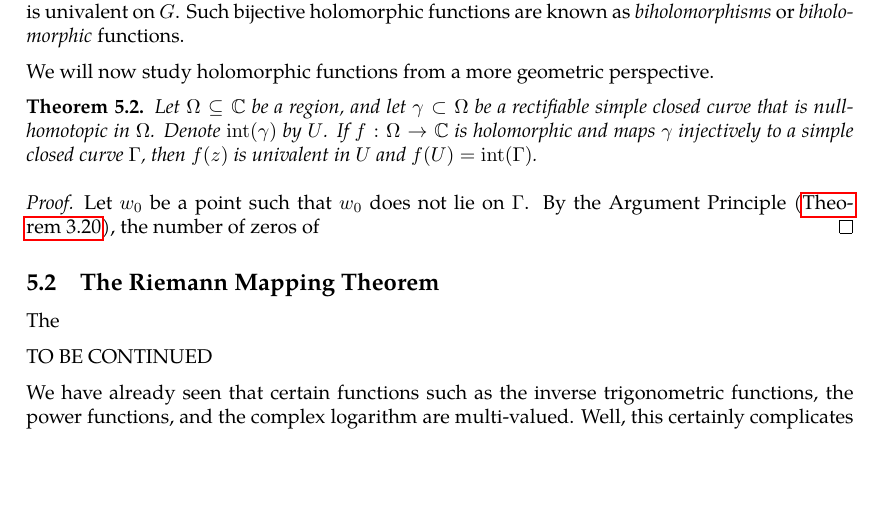
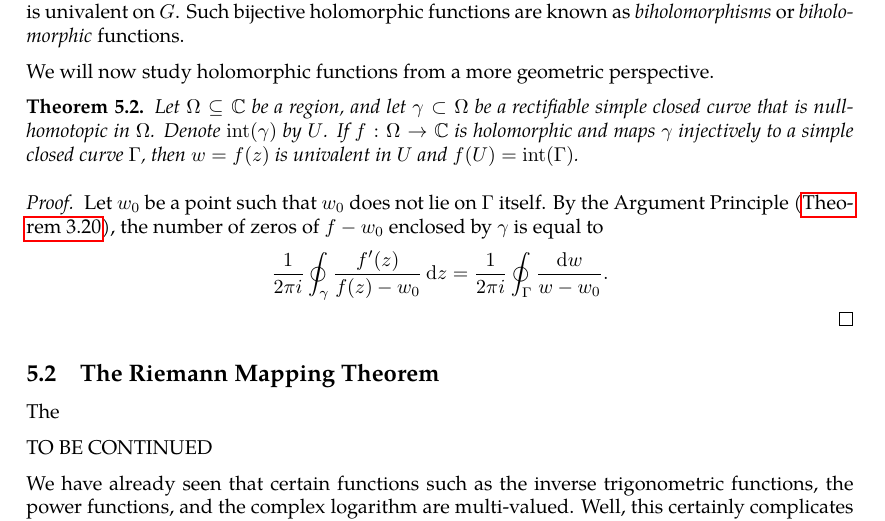
Before and after one commit to slipperking/complex-analysis-latex, a LaTeX document (main.tex): part of page 111 of 112, cut so that both start at the same text, the shorter picture padded with empty space. Compiled offline with pdfLaTeX.

Commit message:
overleaf_to_git (Tue Jul 15 22:32:48 2025 -0700): update main.tex from r17847 to r17853

```diff
--- a/main.tex
+++ b/main.tex
@@ -2814,10 +2814,10 @@ Moreover, if \(w=f(z)\) is univalent and surjective, mapping \(U\) to \(G\), the
 
 We will now study holomorphic functions from a more geometric perspective.
 \begin{theorem}
-    Let \(\Omega\subseteq\mathbb{C}\) be a region, and let \(\gamma\subset\Omega\) be a rectifiable simple closed curve that is null-homotopic in \(\Omega\). Denote \(\mathrm{int}(\gamma)\) by \(U\). If \(f:\Omega\to\mathbb{C}\) is holomorphic and maps \(\gamma\) injectively to a simple closed curve \(\Gamma\), then \(f(z)\) is univalent in \(U\) and \(f(U)=\mathrm{int}(\Gamma)\).
-\end{theorem}
-\begin{proof}
-    Let \(w_0\) be a point such that \(w_0\) does not lie on \(\Gamma\). By the Argument Principle (\autoref{thm:argumentprincipleholomorphic}), the number of zeros of \(\)
+    Let \(\Omega\subseteq\mathbb{C}\) be a region, and let \(\gamma\subset\Omega\) be a rectifiable simple closed curve that is null-homotopic in \(\Omega\). Denote \(\mathrm{int}(\gamma)\) by \(U\). If \(f:\Omega\to\mathbb{C}\) is holomorphic and maps \(\gamma\) injectively to a simple closed curve \(\Gamma\), then \(w=f(z)\) is univalent in \(U\) and \(f(U)=\mathrm{int}(\Gamma)\).
+\end{theorem}
+\begin{proof}
+    Let \(w_0\) be a point such that \(w_0\) does not lie on \(\Gamma\) itself. By the Argument Principle (\autoref{thm:argumentprincipleholomorphic}), the number of zeros of \(f-w_0\) enclosed by \(\gamma\) is equal to \[\frac{1}{2\pi i}\oint_\gamma \frac{f'(z)}{f(z)-w_0}\ddz=\frac{1}{2\pi i}\oint_\Gamma\frac{\dd{w}}{w-w_0}.\]
 \end{proof}
 \subsection{The Riemann Mapping Theorem}
 The
```
